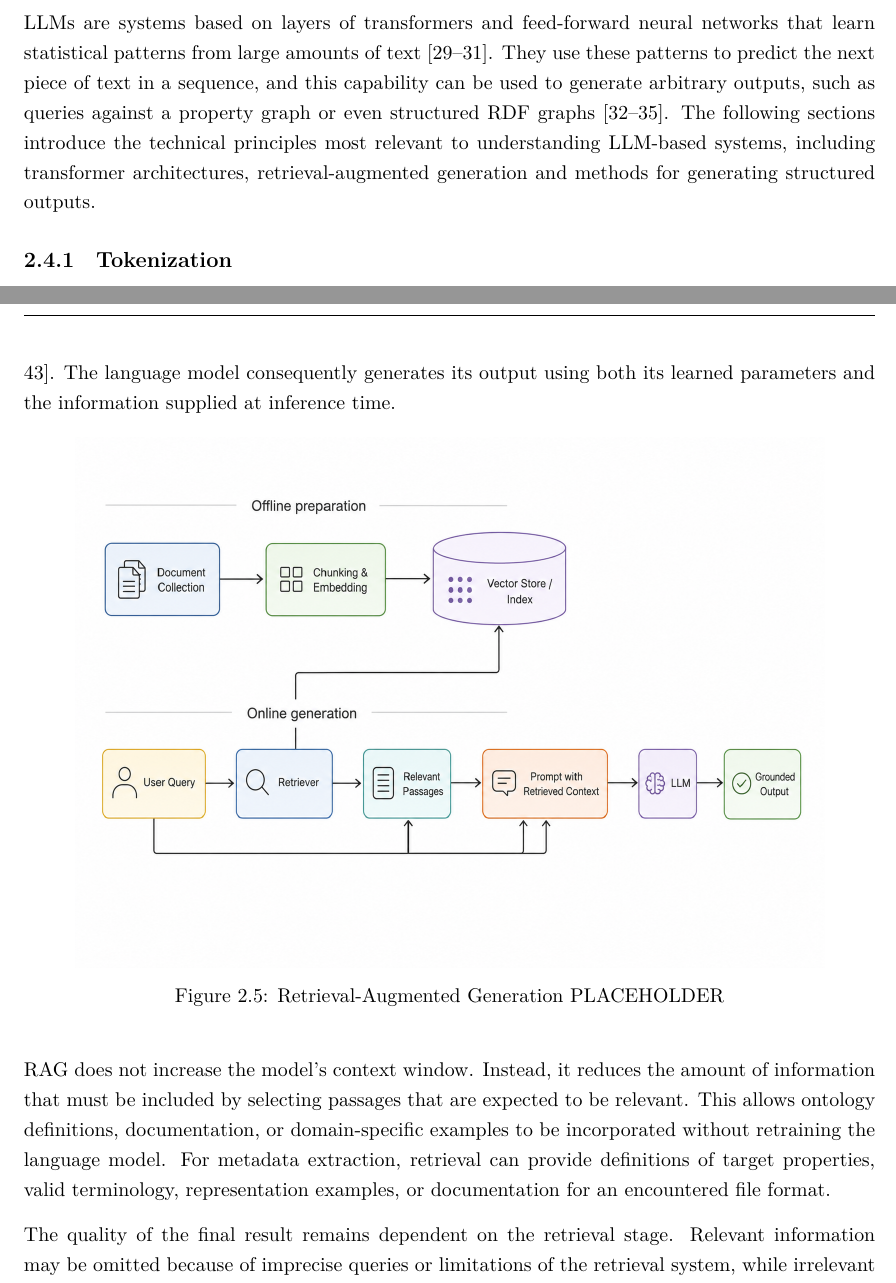
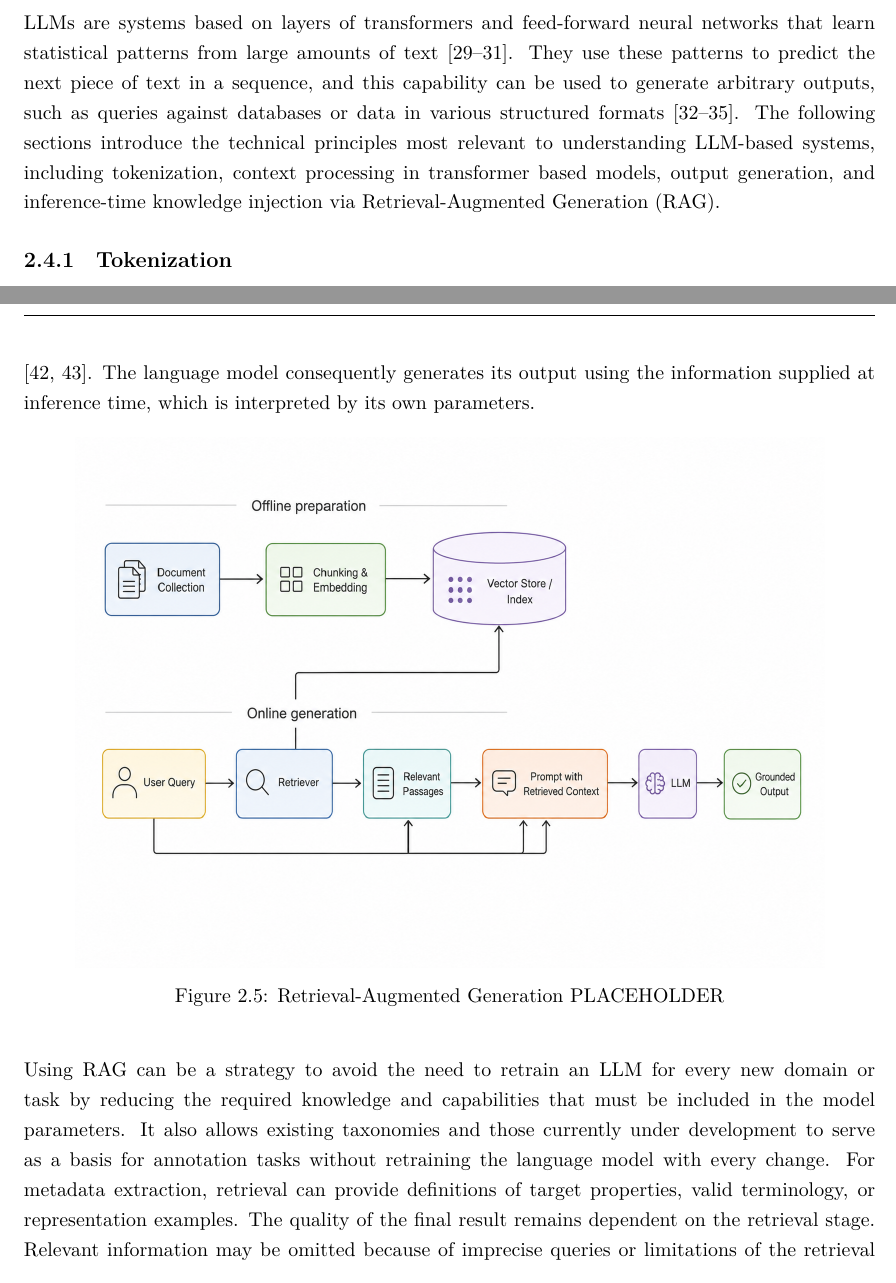
Before and after one commit to mvoelken-hub/KGLit4Cat-Dataset, a LaTeX thesis (docs/thesis/main.tex, which reads docs/thesis/sections/02_theoretical_background.tex): two parts of pages 18 and 21 of 48, joined at a grey line, cut so that both start at the same text. Compiled offline with XeLaTeX.

Commit message:
Update self-attention figure and enhance clarity in theoretical background section

```diff
--- a/docs/thesis/sections/02_theoretical_background.tex
+++ b/docs/thesis/sections/02_theoretical_background.tex
@@ -189,12 +189,14 @@ The two graph models consequently serve overlapping but different purposes.
 RDF is particularly suited to interoperable data exchange, ontology alignment, semantic integration, and reasoning over globally identified statements.
 Property graphs are particularly suited to database-oriented traversal, application-specific graph analysis, and integration with operational indexing and retrieval mechanisms.
 
+% Missing: LinkML section
+
 
 \section{Large Language Models}
 \label{sec:large-language-models}
 \acp{LLM} are systems based on layers of transformers and feed-forward neural networks that learn statistical patterns from large amounts of text \cite{zhao2026surveyllms,bommasani2021foundationmodels,vaswani2017attention}.
-They use these patterns to predict the next piece of text in a sequence, and this capability can be used to generate arbitrary outputs, such as queries against a property graph or even structured RDF graphs \cite{brown2020language,dagdelen2024structured,zhang2024edc,oarga2026scientifickg}.
-The following sections introduce the technical principles most relevant to understanding LLM-based systems, including transformer architectures, retrieval-augmented generation and methods for generating structured outputs.
+They use these patterns to predict the next piece of text in a sequence, and this capability can be used to generate arbitrary outputs, such as queries against databases or data in various structured formats \cite{brown2020language,dagdelen2024structured,zhang2024edc,oarga2026scientifickg}.
+The following sections introduce the technical principles most relevant to understanding LLM-based systems, including tokenization, context processing in transformer based models, output generation, and inference-time knowledge injection via \ac{RAG}.
 
 \subsection{Tokenization}
 \label{subsec:tokenization}
@@ -274,6 +280,6 @@ In a typical RAG workflow, documents are divided into passages and stored in a s
 For a given request, a retrieval component identifies a limited set of relevant passages using lexical matching, vector similarity, or a combination of both.
-The retrieved passages may be reranked and are then inserted into the model's prompt together with the task instructions and input data \cite{gao2023ragsurvey,asai2024selfrag}.
-The language model consequently generates its output using both its learned parameters and the information supplied at inference time.
+The retrieved passages may be reranked and are then inserted into the model's prompt together with input data and output instructions \cite{gao2023ragsurvey,asai2024selfrag}.
+The language model consequently generates its output using the information supplied at inference time, which is interpreted by its own parameters.
 
 \begin{figure}[H]
     \centering
@@ -282,11 +288,9 @@ The language model consequently generates its output using both its learned para
     \label{fig:rag}
 \end{figure}
 
-RAG does not increase the model's context window.
-Instead, it reduces the amount of information that must be included by selecting passages that are expected to be relevant.
-This allows ontology definitions, documentation, or domain-specific examples to be incorporated without retraining the language model.
-For metadata extraction, retrieval can provide definitions of target properties, valid terminology, representation examples, or documentation for an encountered file format.
-
+Using \ac{RAG} can be a strategy to avoid the need to retrain an \ac{LLM} for every new domain or task by reducing the required knowledge and capabilities that must be included in the model parameters.
+It also allows existing taxonomies and those currently under development to serve as a basis for annotation tasks without retraining the language model with every change.
+For metadata extraction, retrieval can provide definitions of target properties, valid terminology, or representation examples.
 The quality of the final result remains dependent on the retrieval stage.
 Relevant information may be omitted because of imprecise queries or limitations of the retrieval system, while irrelevant passages may consume context capacity and misdirect generation.
 RAG-based systems should therefore evaluate retrieval quality separately from generation quality and retain references to the retrieved passages so that generated extraction results can be traced to their supporting context \cite{gao2023ragsurvey,asai2024selfrag}.
```
Also changed, not shown: docs/thesis/figures/self_attention.png, docs/thesis/sections/02_theoretical_background.tex (18 more changed lines).
